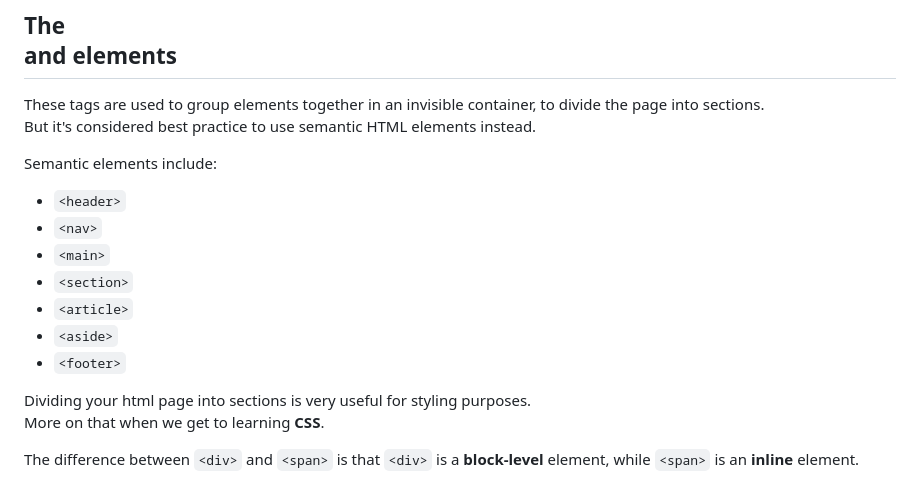
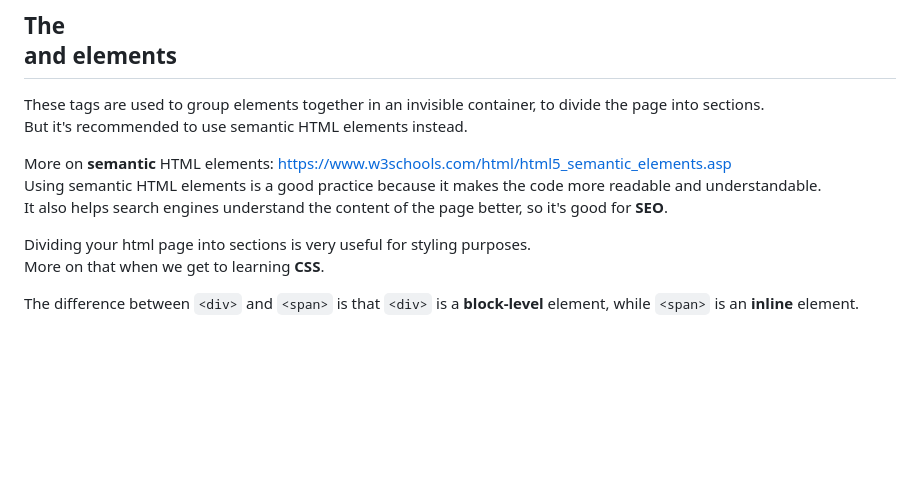
Before and after one commit to fastoch/Complete_Web_Dev_ZTM, a Markdown page: README.md, the part around the change. Drawn GitHub-style; blank space fills up the shorter version.

Commit message:
copy a website

```diff
--- a/README.md
+++ b/README.md
@@ -232,16 +232,11 @@ With a QWERTY keyboard layout, the shortcut is `Ctrl + /`.
 ## The <div> and <span> elements
 
 These tags are used to group elements together in an invisible container, to divide the page into sections.
-But it's considered best practice to use semantic HTML elements instead.
+But it's recommended to use semantic HTML elements instead.
 
-Semantic elements include:
-- `<header>`
-- `<nav>`
-- `<main>`
-- `<section>`
-- `<article>`
-- `<aside>`
-- `<footer>`
+More on **semantic** HTML elements: https://www.w3schools.com/html/html5_semantic_elements.asp
+Using semantic HTML elements is a good practice because it makes the code more readable and understandable.
+It also helps search engines understand the content of the page better, so it's good for **SEO**.
 
 Dividing your html page into sections is very useful for styling purposes.
 More on that when we get to learning **CSS**.
```
